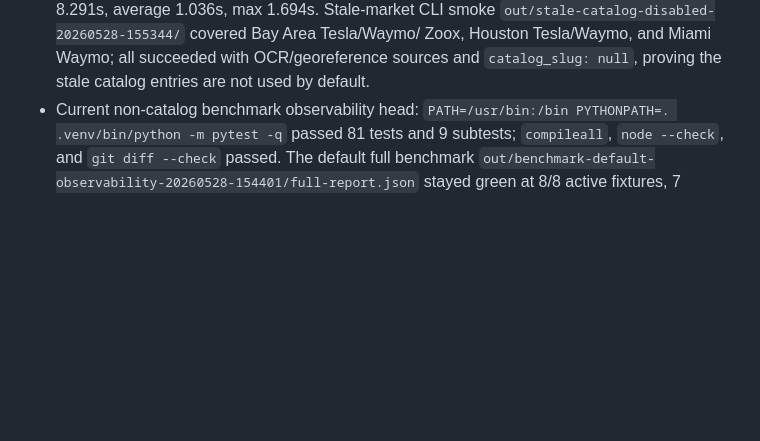
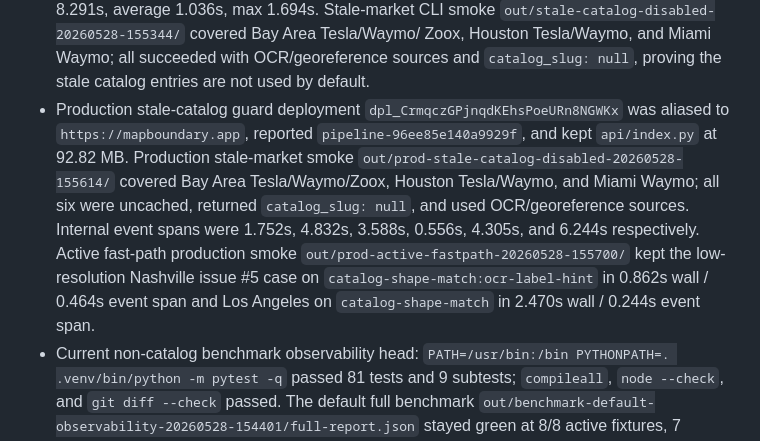
Before and after one commit to EthanMcKanna/map-boundary-builder, a Markdown page: benchmarks/latency-rd-notes.md, the part around the change. Drawn GitHub-style; blank space fills up the shorter version.

Commit message:
Record stale catalog production evidence

```diff
--- a/benchmarks/latency-rd-notes.md
+++ b/benchmarks/latency-rd-notes.md
@@ -218,6 +218,18 @@ to OCR/georeference rather than returning an outdated fast-path polygon.
   Zoox, Houston Tesla/Waymo, and Miami Waymo; all succeeded with
   OCR/georeference sources and `catalog_slug: null`, proving the stale catalog
   entries are not used by default.
+- Production stale-catalog guard deployment `dpl_CrmqczGPjnqdKEhsPoeURn8NGWKx`
+  was aliased to `https://mapboundary.app`, reported
+  `pipeline-96ee85e140a9929f`, and kept `api/index.py` at 92.82 MB. Production
+  stale-market smoke `out/prod-stale-catalog-disabled-20260528-155614/` covered
+  Bay Area Tesla/Waymo/Zoox, Houston Tesla/Waymo, and Miami Waymo; all six were
+  uncached, returned `catalog_slug: null`, and used OCR/georeference sources.
+  Internal event spans were 1.752s, 4.832s, 3.588s, 0.556s, 4.305s, and 6.244s
+  respectively. Active fast-path production smoke
+  `out/prod-active-fastpath-20260528-155700/` kept the low-resolution Nashville
+  issue #5 case on `catalog-shape-match:ocr-label-hint` in 0.862s wall /
+  0.464s event span and Los Angeles on `catalog-shape-match` in 2.470s wall /
+  0.244s event span.
 - Current non-catalog benchmark observability head: `PATH=/usr/bin:/bin
   PYTHONPATH=. .venv/bin/python -m pytest -q` passed 81 tests and 9 subtests;
   `compileall`, `node --check`, and `git diff --check` passed. The default
```
